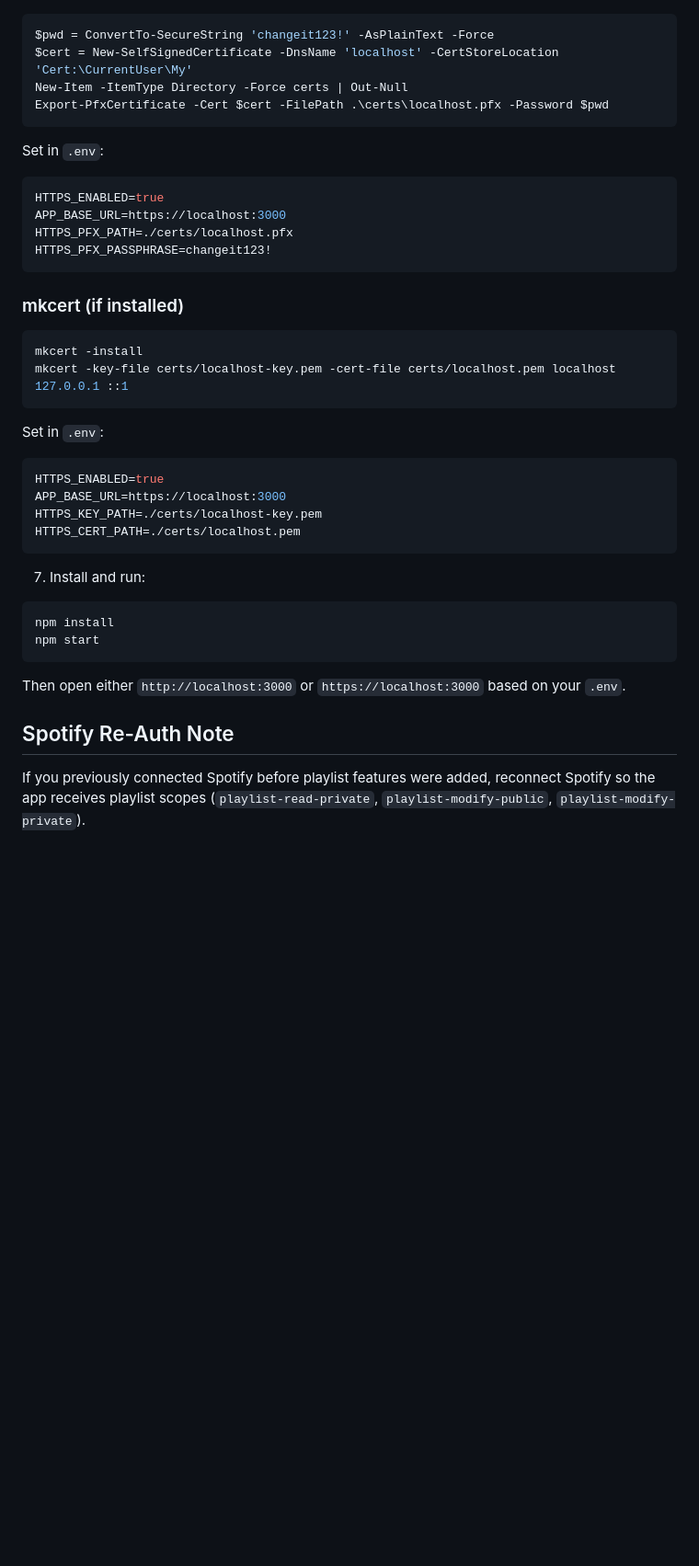
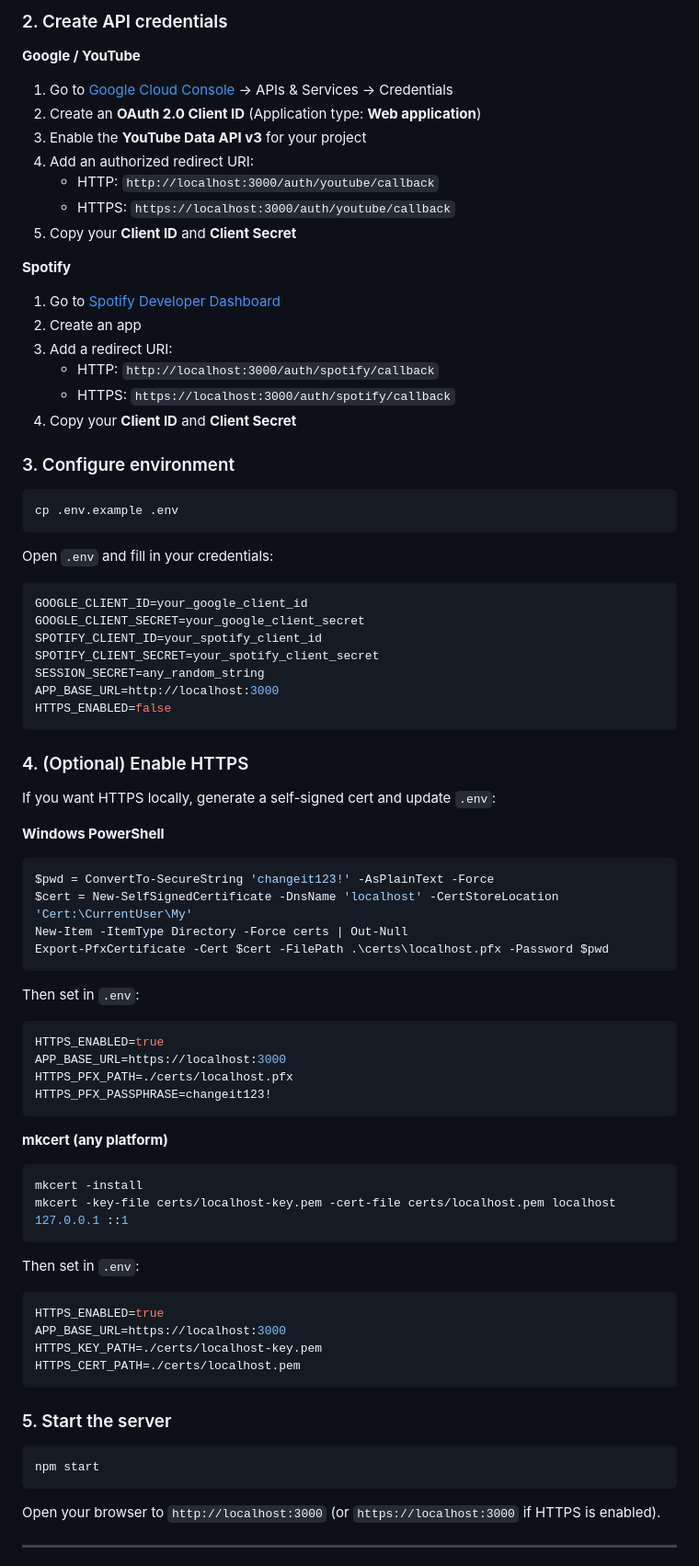
Before and after one commit to waynekosterjr-hub/Bridgebeat-Sync, a Markdown page: README.md, the part around one of its changes. Shown at 92% size. GitHub-like rendering; blank space fills up the shorter version.

````diff
--- a/README.md
+++ b/README.md
@@ -44,3 +39,47 @@ This web app syncs your recently liked YouTube videos into your Spotify library
+### 2. Create API credentials
+
+**Google / YouTube**
+
+1. Go to [Google Cloud Console](https://console.cloud.google.com/) → APIs & Services → Credentials
+2. Create an **OAuth 2.0 Client ID** (Application type: **Web application**)
+3. Enable the **YouTube Data API v3** for your project
+4. Add an authorized redirect URI:
+   - HTTP: `http://localhost:3000/auth/youtube/callback`
+   - HTTPS: `https://localhost:3000/auth/youtube/callback`
+5. Copy your **Client ID** and **Client Secret**
+
+**Spotify**
+
+1. Go to [Spotify Developer Dashboard](https://developer.spotify.com/dashboard)
+2. Create an app
+3. Add a redirect URI:
+   - HTTP: `http://localhost:3000/auth/spotify/callback`
+   - HTTPS: `https://localhost:3000/auth/spotify/callback`
+4. Copy your **Client ID** and **Client Secret**
+
+### 3. Configure environment
+
+```bash
+cp .env.example .env
+```
+
+Open `.env` and fill in your credentials:
+
+```env
+GOOGLE_CLIENT_ID=your_google_client_id
+GOOGLE_CLIENT_SECRET=your_google_client_secret
+SPOTIFY_CLIENT_ID=your_spotify_client_id
+SPOTIFY_CLIENT_SECRET=your_spotify_client_secret
+SESSION_SECRET=any_random_string
+APP_BASE_URL=http://localhost:3000
+HTTPS_ENABLED=false
+```
+
+### 4. (Optional) Enable HTTPS
+
+If you want HTTPS locally, generate a self-signed cert and update `.env`:
+
+**Windows PowerShell**
 
 ```powershell
 $pwd = ConvertTo-SecureString 'changeit123!' -AsPlainText -Force
@@ -49,7 +88,7 @@ New-Item -ItemType Directory -Force certs | Out-Null
 Export-PfxCertificate -Cert $cert -FilePath .\certs\localhost.pfx -Password $pwd
 ```
 
-Set in `.env`:
+Then set in `.env`:
 
 ```env
 HTTPS_ENABLED=true
@@ -58,14 +97,14 @@ HTTPS_PFX_PATH=./certs/localhost.pfx
 HTTPS_PFX_PASSPHRASE=changeit123!
 ```
 
-### mkcert (if installed)
+**mkcert (any platform)**
 
 ```bash
 mkcert -install
 mkcert -key-file certs/localhost-key.pem -cert-file certs/localhost.pem localhost 127.0.0.1 ::1
 ```
 
-Set in `.env`:
+Then set in `.env`:
 
 ```env
 HTTPS_ENABLED=true
@@ -74,15 +113,13 @@ HTTPS_KEY_PATH=./certs/localhost-key.pem
 HTTPS_CERT_PATH=./certs/localhost.pem
 ```
 
-7. Install and run:
+### 5. Start the server
 
 ```bash
-npm install
 npm start
 ```
 
-Then open either `http://localhost:3000` or `https://localhost:3000` based on your `.env`.
+Open your browser to `http://localhost:3000` (or `https://localhost:3000` if HTTPS is enabled).
 
-## Spotify Re-Auth Note
-If you previously connected Spotify before playlist features were added, reconnect Spotify so the app receives playlist scopes (`playlist-read-private`, `playlist-modify-public`, `playlist-modify-private`).
+---
 
````
Also changed, not shown: other parts of README.md (+89 -40 lines), public/assets/screenshot-connect.png (added), public/assets/screenshot-dashboard.png (added), public/assets/screenshot-preview.png (added), public/assets/screenshot-sync-options.png (added).
